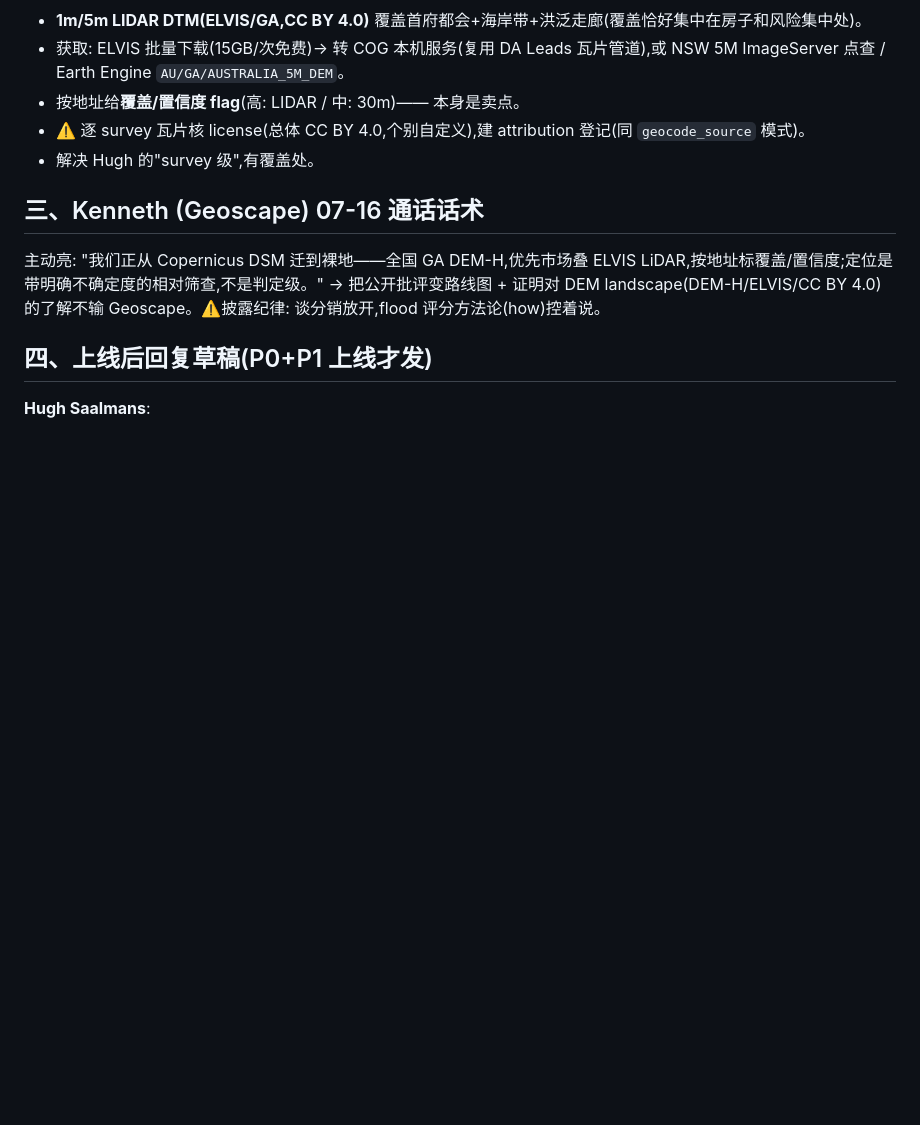
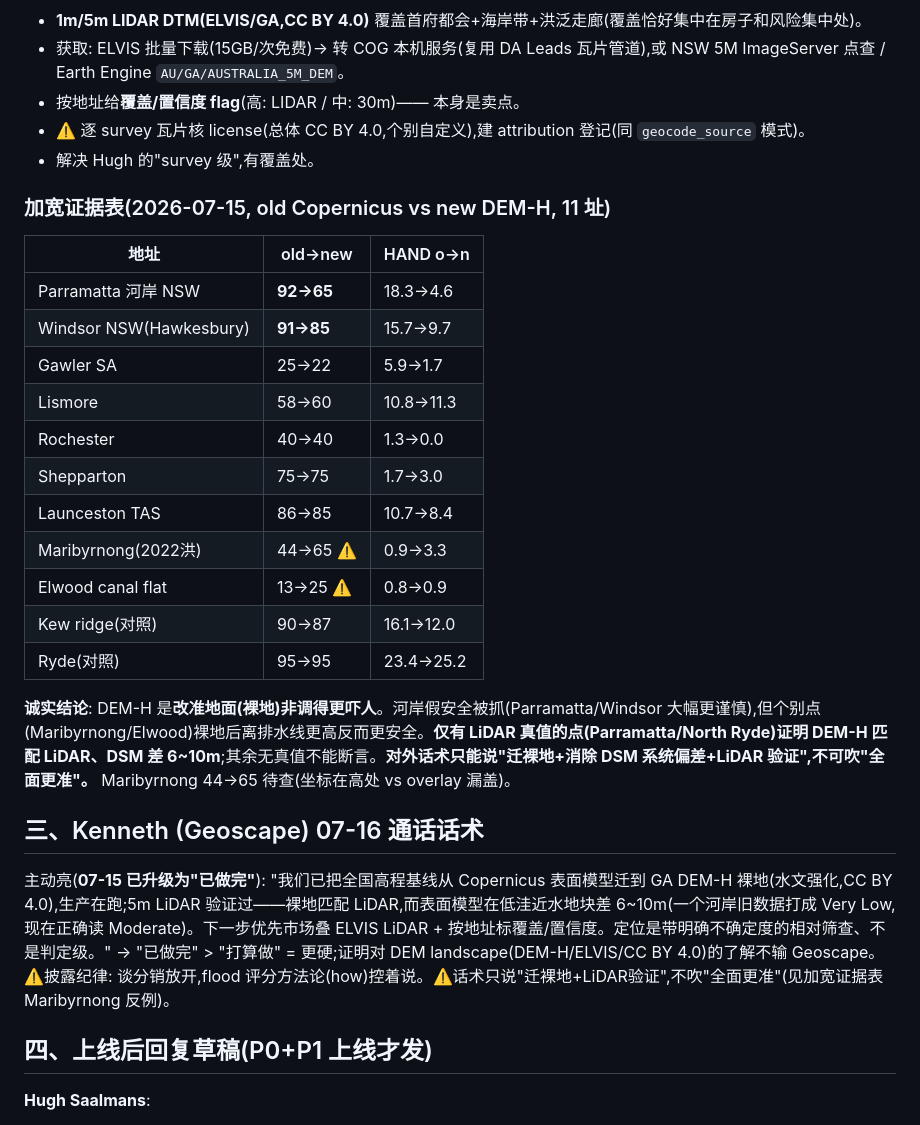
Before and after one commit to resuly/property-scores, a Markdown page: docs/flood-dem-upgrade.md, the part around one of its changes. GitHub-like rendering; blank space fills up the shorter version.

Commit message:
flood-dem: deployed to prod + wider evidence table (honest: accuracy fix not uniform caution) + P2 scoping + Kenneth talking points
Co-Authored-By: Claude Opus 4.8 (1M context) <noreply@anthropic.com>

```diff
--- a/docs/flood-dem-upgrade.md
+++ b/docs/flood-dem-upgrade.md
@@ -112,9 +112,27 @@ DEM-H 数据源确认: **DEA 公共 S3 COG**(无认证, CC BY 4.0): `/vsicurl/ht
 - ⚠️ 逐 survey 瓦片核 license(总体 CC BY 4.0,个别自定义),建 attribution 登记(同 `geocode_source` 模式)。
 - 解决 Hugh 的"survey 级",有覆盖处。
 
+### 加宽证据表(2026-07-15, old Copernicus vs new DEM-H, 11 址)
+
+| 地址 | old→new | HAND o→n |
+|---|---|---|
+| Parramatta 河岸 NSW | **92→65** | 18.3→4.6 |
+| Windsor NSW(Hawkesbury) | **91→85** | 15.7→9.7 |
+| Gawler SA | 25→22 | 5.9→1.7 |
+| Lismore | 58→60 | 10.8→11.3 |
+| Rochester | 40→40 | 1.3→0.0 |
+| Shepparton | 75→75 | 1.7→3.0 |
+| Launceston TAS | 86→85 | 10.7→8.4 |
+| Maribyrnong(2022洪) | 44→65 ⚠️ | 0.9→3.3 |
+| Elwood canal flat | 13→25 ⚠️ | 0.8→0.9 |
+| Kew ridge(对照) | 90→87 | 16.1→12.0 |
+| Ryde(对照) | 95→95 | 23.4→25.2 |
+
+**诚实结论**: DEM-H 是**改准地面(裸地)非调得更吓人**。河岸假安全被抓(Parramatta/Windsor 大幅更谨慎),但个别点(Maribyrnong/Elwood)裸地后离排水线更高反而更安全。**仅有 LiDAR 真值的点(Parramatta/North Ryde)证明 DEM-H 匹配 LiDAR、DSM 差 6~10m**;其余无真值不能断言。**对外话术只能说"迁裸地+消除 DSM 系统偏差+LiDAR 验证",不可吹"全面更准"。** Maribyrnong 44→65 待查(坐标在高处 vs overlay 漏盖)。
+
 ## 三、Kenneth (Geoscape) 07-16 通话话术
 
-主动亮: "我们正从 Copernicus DSM 迁到裸地——全国 GA DEM-H,优先市场叠 ELVIS LiDAR,按地址标覆盖/置信度;定位是带明确不确定度的相对筛查,不是判定级。" → 把公开批评变路线图 + 证明对 DEM landscape(DEM-H/ELVIS/CC BY 4.0)的了解不输 Geoscape。⚠️披露纪律: 谈分销放开,flood 评分方法论(how)控着说。
+主动亮(**07-15 已升级为"已做完"**): "我们已把全国高程基线从 Copernicus 表面模型迁到 GA DEM-H 裸地(水文强化,CC BY 4.0),生产在跑;5m LiDAR 验证过——裸地匹配 LiDAR,而表面模型在低洼近水地块差 6~10m(一个河岸旧数据打成 Very Low,现在正确读 Moderate)。下一步优先市场叠 ELVIS LiDAR + 按地址标覆盖/置信度。定位是带明确不确定度的相对筛查、不是判定级。" → "已做完" > "打算做" = 更硬;证明对 DEM landscape(DEM-H/ELVIS/CC BY 4.0)的了解不输 Geoscape。⚠️披露纪律: 谈分销放开,flood 评分方法论(how)控着说。⚠️话术只说"迁裸地+LiDAR验证",不吹"全面更准"(见加宽证据表 Maribyrnong 反例)。
 
 ## 四、上线后回复草稿(P0+P1 上线才发)
 
```
Also changed, not shown: other parts of docs/flood-dem-upgrade.md (+21 -0 lines).
